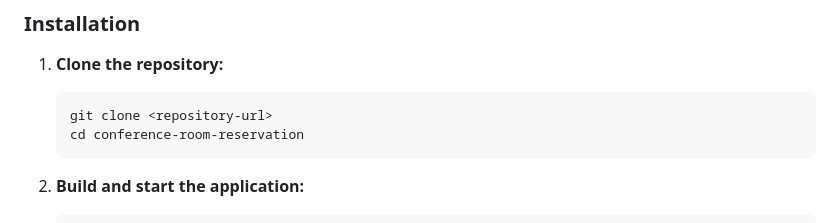
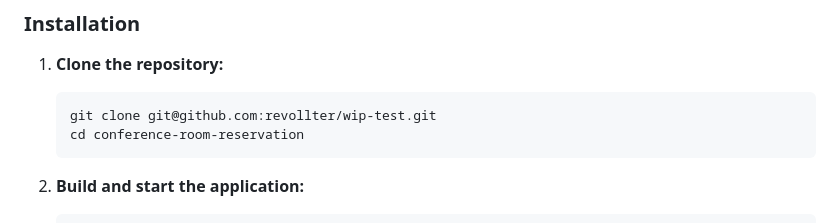
Before and after one commit to revollter/wip-test, a Markdown page: README.md, the part around the change. Rendered like a GitHub page.

````diff
--- a/README.md
+++ b/README.md
@@ -63,7 +63,7 @@ A full-stack web application for managing conference room reservations, built wi
 
 1. **Clone the repository:**
    ```bash
-   git clone <repository-url>
+   git clone git@github.com:revollter/wip-test.git
    cd conference-room-reservation
    ```
 
````
